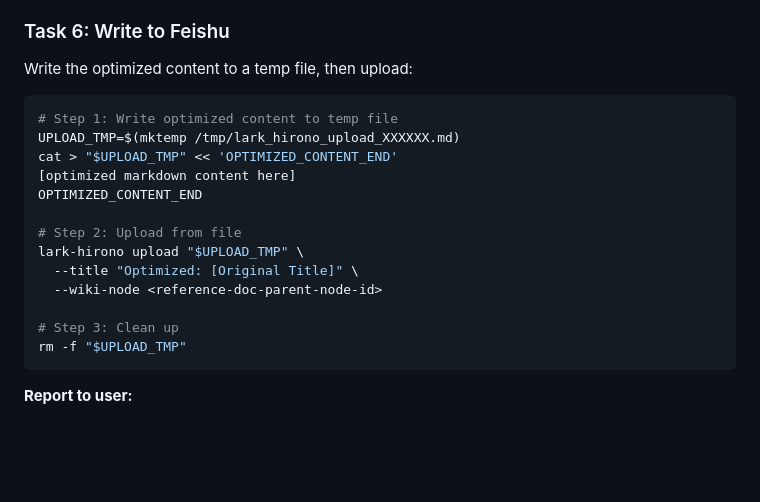
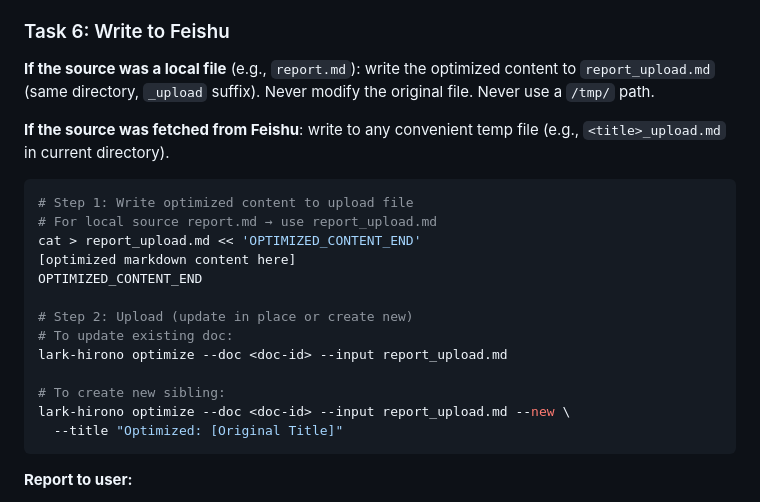
Before and after one commit to charles1614/lark-hirono, a Markdown page: skills/lark-hirono/SKILL.md, the part around the change. Drawn GitHub-style; blank space fills up the shorter version.

Commit message:
docs: use xxx_upload.md convention for local file upload workflow
When source is a local file (e.g. report.md), write optimized content
to report_upload.md (same dir, _upload suffix) before uploading. Never
modify the original file in place, never use /tmp paths.

Co-Authored-By: Claude Sonnet 4.6 <noreply@anthropic.com>

````diff
--- a/skills/lark-hirono/SKILL.md
+++ b/skills/lark-hirono/SKILL.md
@@ -380,22 +380,24 @@ Verify that the optimized document will not have visual regressions:
 
 ### Task 6: Write to Feishu
 
-Write the optimized content to a temp file, then upload:
+**If the source was a local file** (e.g., `report.md`): write the optimized content to `report_upload.md` (same directory, `_upload` suffix). Never modify the original file. Never use a `/tmp/` path.
+
+**If the source was fetched from Feishu**: write to any convenient temp file (e.g., `<title>_upload.md` in current directory).
 
 ```bash
-# Step 1: Write optimized content to temp file
-UPLOAD_TMP=$(mktemp /tmp/lark_hirono_upload_XXXXXX.md)
-cat > "$UPLOAD_TMP" << 'OPTIMIZED_CONTENT_END'
+# Step 1: Write optimized content to upload file
+# For local source report.md → use report_upload.md
+cat > report_upload.md << 'OPTIMIZED_CONTENT_END'
 [optimized markdown content here]
 OPTIMIZED_CONTENT_END
 
-# Step 2: Upload from file
-lark-hirono upload "$UPLOAD_TMP" \
-  --title "Optimized: [Original Title]" \
-  --wiki-node <reference-doc-parent-node-id>
+# Step 2: Upload (update in place or create new)
+# To update existing doc:
+lark-hirono optimize --doc <doc-id> --input report_upload.md
 
-# Step 3: Clean up
-rm -f "$UPLOAD_TMP"
+# To create new sibling:
+lark-hirono optimize --doc <doc-id> --input report_upload.md --new \
+  --title "Optimized: [Original Title]"
 ```
 
 **Report to user:**
````
